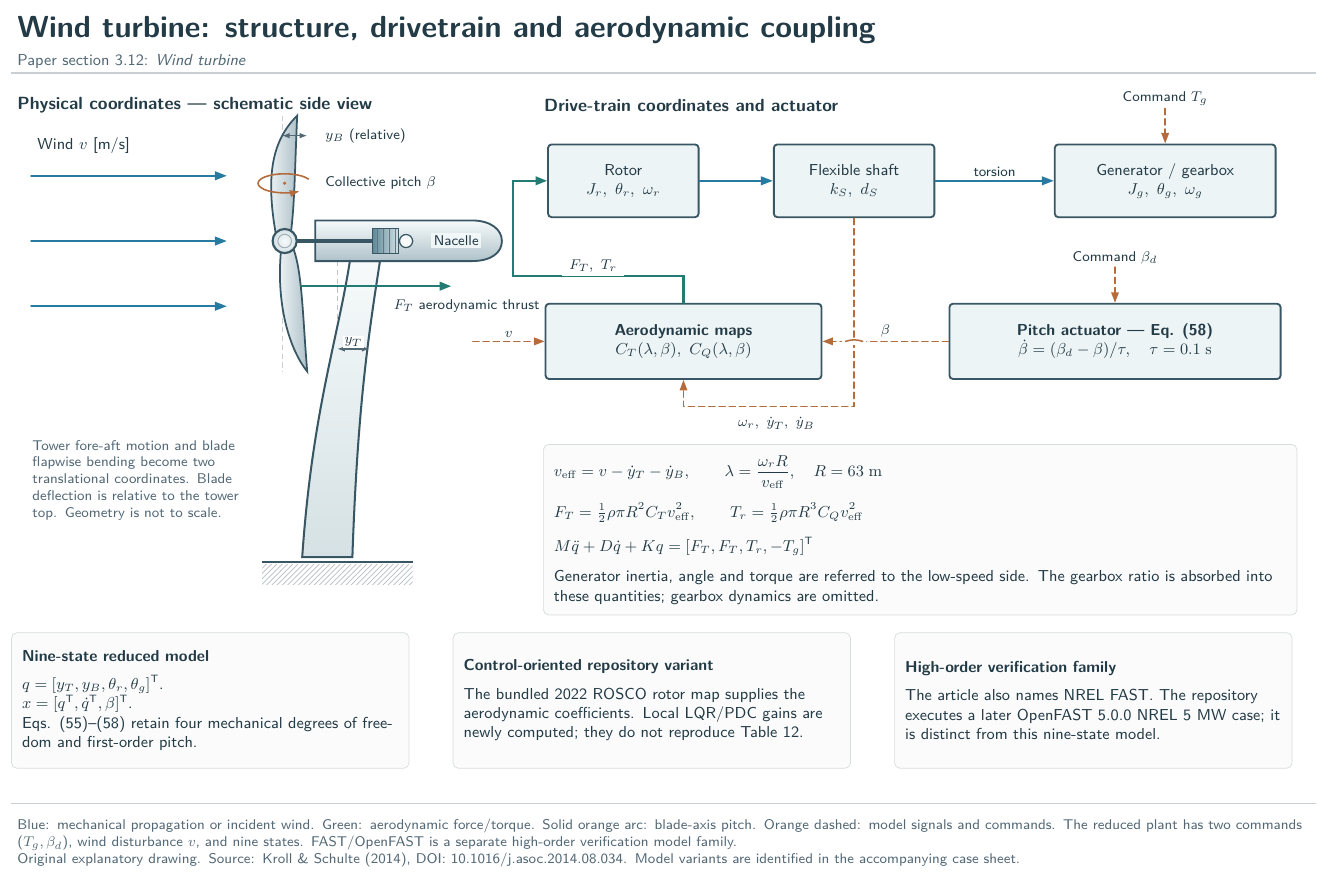
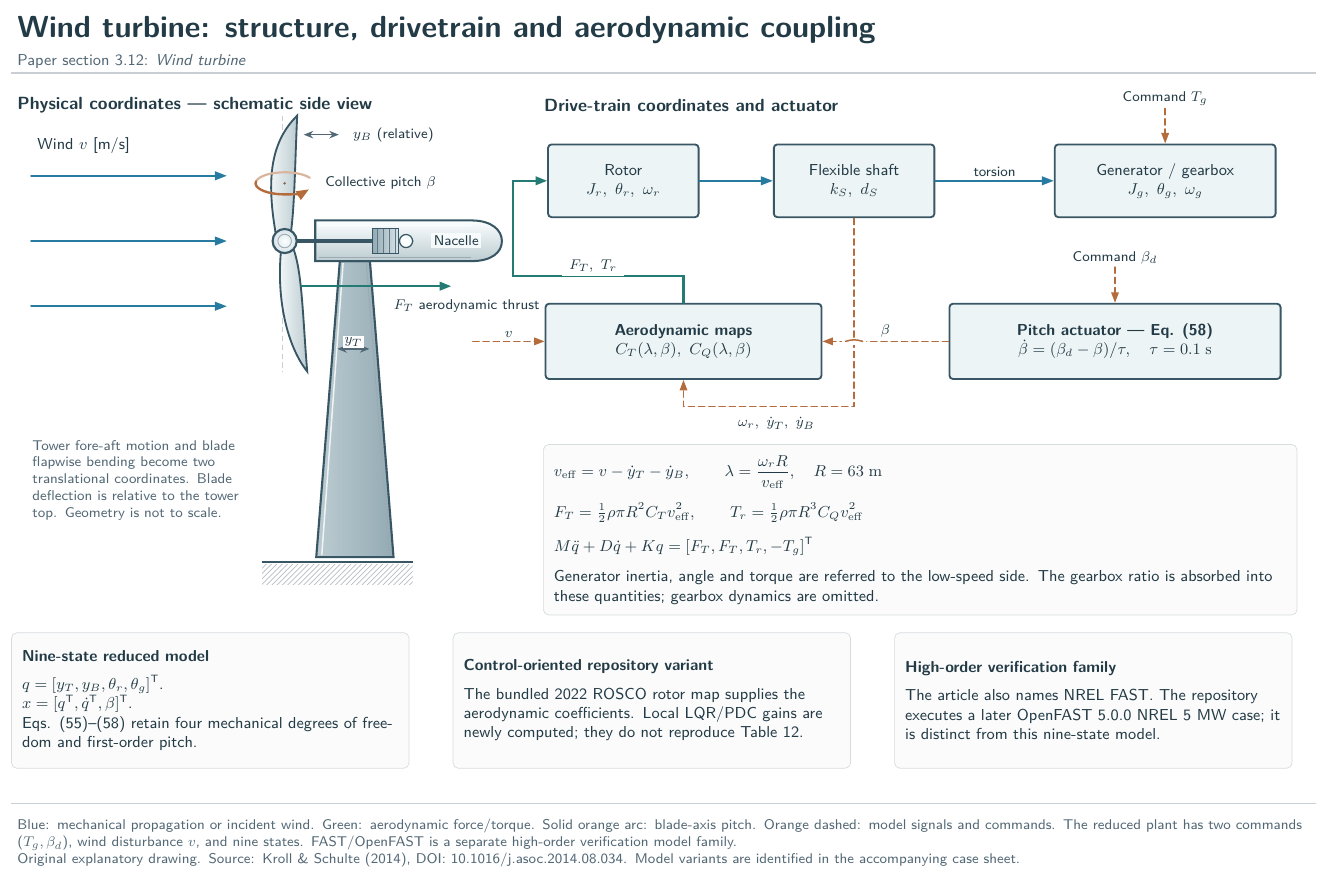
Before and after one commit to fobos123deimos/Undergraduate-Course-Intelligent-Systems-for-Process-Control-and-Automation, a LaTeX figure (benchmarks/tikz/12-wind-turbine.tex): the whole page. Compiled offline with pdfLaTeX.

Commit message:
Straighten wind turbine tower and refine metallic 3D visual cues
Replace curved tower sides with a symmetric linear taper; enhance silver-steel
nacelle, blades and tower highlights; redesign pitch-rotation arrow with a clear
front arrowhead; move the double-headed y_B indicator clear of the blade.
Preserve wind-model equations, controls, topology and figure layout.

```diff
--- a/benchmarks/tikz/12-wind-turbine.tex
+++ b/benchmarks/tikz/12-wind-turbine.tex
@@ -35,20 +36,25 @@
 \begin{tikzpicture}[x=1cm,y=1cm]
 \atlasheader{Wind turbine: structure, drivetrain and aerodynamic coupling}{3.12}{Wind turbine}
 \node[anchor=west,font=\sffamily\bfseries] at (0,-1.9) {Physical coordinates --- schematic side view};
-% Tower reference, deflected envelope and foundation.
-\draw[ink!30,densely dashed,line width=.8pt] (6.5,-10.9)--(6.5,-4.9);
-% Tapered tower and clean base: continuous, closed load-bearing silhouette.
-\shade[draw=steelrim,line width=1.15pt,top color=steelhi,bottom color=steelmid]
- (5.8,-10.9)..controls(6,-8)and(6.5,-6.6)..(6.75,-5)
- --(7.35,-5)..controls(7.1,-6.6)and(6.9,-8)..(6.8,-10.9)--cycle;
+% Straight-sided, vertical tapered tower: both edges are linear, not curved.
+% The tower centreline x=6.85 is vertical; cross-section widens toward foundation.
+\draw[ink!28,densely dashed,line width=.7pt] (6.85,-10.9)--(6.85,-5.05);
+\shade[draw=steelrim,line width=1.2pt,left color=steelshade,middle color=steelhi,right color=steelblue]
+ (6.55,-5.0)--(7.15,-5.0)--(7.62,-10.9)--(6.08,-10.9)--cycle;
+% Specular glint follows the same straight tapered edge without extra kinks.
+\draw[white,line width=.85pt,opacity=.8] (6.615,-5.04)--(6.19,-10.86);
+\draw[steelrim!50,line width=.55pt] (7.08,-5.04)--(7.535,-10.87);
 \draw[steelrim,line width=1.5pt] (5,-11)--(8,-11);
 \fill[pattern=north east lines,pattern color=ink!33] (5,-11.05) rectangle (8,-11.45);
 % Enclosed nacelle / illustrative machine internals, not vendor-specific hardware.
-\shade[draw=steelrim,line width=1.05pt,top color=steelhi,bottom color=steelshade]
+\shade[draw=steelrim,line width=1.15pt,top color=steelhi,middle color=steelmid,bottom color=steelshade]
  (6.06,-4.19)--(9.18,-4.19)
  ..controls (9.57,-4.19) and (9.78,-4.38)..(9.78,-4.60)
  ..controls (9.78,-4.83) and (9.57,-5.00)..(9.18,-5.00)
  --(6.06,-5.00)--cycle;
+% A subtle upper highlight and lower lip suggest rounded painted-steel volume.
+\draw[white,line width=.6pt,opacity=.8] (6.12,-4.29)--(9.17,-4.29);
+\draw[steelrim!50,line width=.6pt] (6.13,-4.93)--(9.17,-4.93);
 % The rotor shaft passes continuously into a compact stylized drivetrain.
 \draw[steelrim,line width=2.1pt,line cap=round] (5.35,-4.6)--(7.98,-4.6);
 \shade[draw=steelrim,line width=.6pt,left color=steelblue,right color=steelmid]
@@ -75,18 +81,25 @@
   \draw[process] (.4,\yy)--(4.30,\yy);
 }
 \node[anchor=west] at (.4,-2.7) {Wind $v$ [m/s]};
-\draw[dimension] (5.4,-2.5)--(5.9,-2.5);
-\node[anchor=west,labelbox] at (6.15,-2.5) {$y_B$ (relative)};
+% Wide, readable two-headed displacement glyph near the blade-tip reference.
+% Keep the symbolic y_B measurement in the same horizontal flapwise direction.
+\draw[dimension] (5.83,-2.48)--(6.53,-2.48);
+\node[anchor=west,labelbox,inner xsep=2pt] at (6.74,-2.48) {$y_B$ (relative)};
 \draw[dimension] (6.50,-6.75)--node[above,labelbox,inner sep=1pt]{$y_T$}(7.14,-6.75);
 % Thrust is depicted near the rotor/tower-head region, not halfway down the tower.
 \draw[util] (5.78,-5.50)--(8.77,-5.50);
 \node[anchor=north west,labelbox,inner xsep=2pt] at (7.55,-5.69) {$F_T$ aerodynamic thrust};
 % Pitch turns the blade about its spanwise axis; the local elliptical marker
 % is centered on the upper blade section rather than on the rotor hub.
+% Pitch rotates around the blade's own spanwise axis; a shaded rear arc
+% and a prominent orange arrowhead make the intended 3D rotation legible.
 \begin{scope}[shift={(5.45,-3.45)}]
-\draw[control,line width=.9pt,-{Latex[length=2mm]}] (25:.53 and .19)
- arc[start angle=25,end angle=305,x radius=.53,y radius=.19];
-\fill[control] (0,0) circle (.035);
+  \draw[control!50,line width=1.25pt,line cap=round]
+    (30:.58 and .22) arc[start angle=30,end angle=170,x radius=.58,y radius=.22];
+  \draw[control,line width=1.35pt,line cap=round,
+        -{Triangle[length=2.5mm,width=1.9mm]}]
+    (170:.58 and .22) arc[start angle=170,end angle=327,x radius=.58,y radius=.22];
+  \fill[control!65!steelrim] (0,0) circle (.028);
 \end{scope}
 \node[anchor=west,labelbox] at (6.15,-3.45) {Collective pitch $\beta$};
 \node[annotation,text width=4.4cm,align=left,anchor=north west] at (.3,-8.45)
```
Also changed, not shown: benchmarks/tikz/12-wind-turbine.tex (15 more changed lines).
